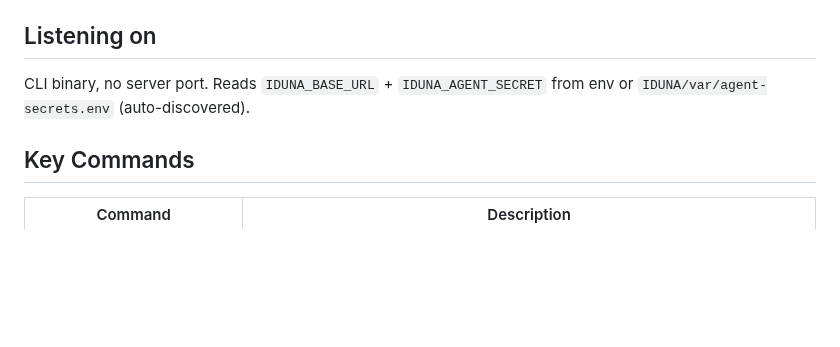
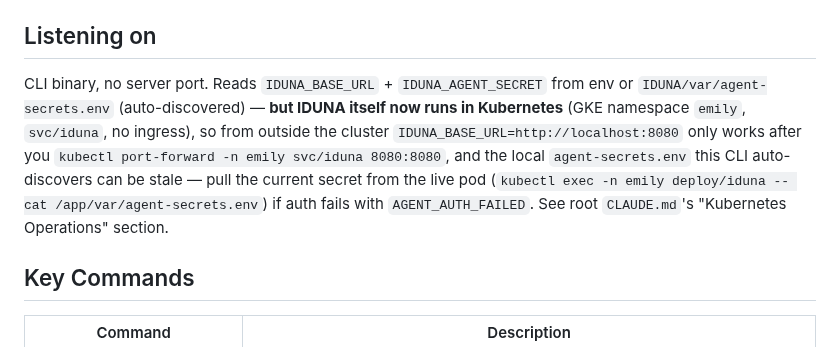
Before and after one commit to emilyspringerton/emily.cli, a Markdown page: CLAUDE.md, the part around the change. GitHub-like rendering; blank space fills up the shorter version.

Commit message:
docs(claude): note IDUNA now runs in Kubernetes, agent-secrets.env can be stale
session: sess-20261008-0056-77bba21e

```diff
--- a/CLAUDE.md
+++ b/CLAUDE.md
@@ -7,7 +7,13 @@ flows through `emily` commands.
 ## Listening on
 
 CLI binary, no server port. Reads `IDUNA_BASE_URL` + `IDUNA_AGENT_SECRET` from env or
-`IDUNA/var/agent-secrets.env` (auto-discovered).
+`IDUNA/var/agent-secrets.env` (auto-discovered) — **but IDUNA itself now runs in Kubernetes**
+(GKE namespace `emily`, `svc/iduna`, no ingress), so from outside the cluster
+`IDUNA_BASE_URL=http://localhost:8080` only works after you
+`kubectl port-forward -n emily svc/iduna 8080:8080`, and the local `agent-secrets.env` this CLI
+auto-discovers can be stale — pull the current secret from the live pod
+(`kubectl exec -n emily deploy/iduna -- cat /app/var/agent-secrets.env`) if auth fails with
+`AGENT_AUTH_FAILED`. See root `CLAUDE.md`'s "Kubernetes Operations" section.
 
 ## Key Commands
 
```
